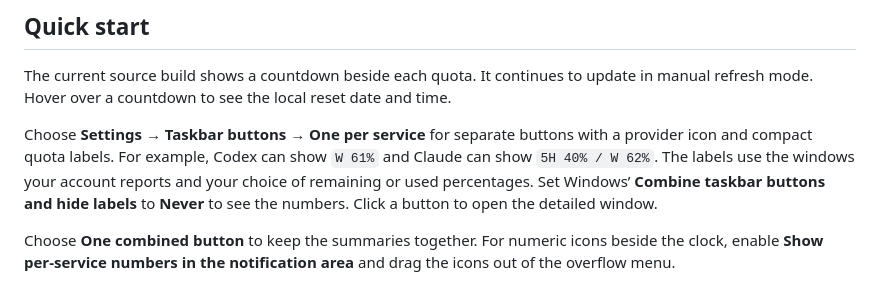
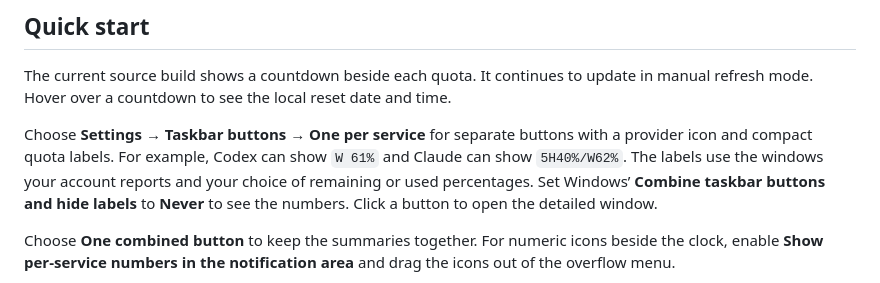
Before and after one commit to Nectarine-Peach/VibeMeters, a Markdown page: README.en.md, the part around the change. Drawn GitHub-style.

Commit message:
fix(taskbar): fit both quota periods on a narrow Explorer button

```diff
--- a/README.en.md
+++ b/README.en.md
@@ -38,7 +38,7 @@ Codex Business uses the supplied `spend_control.individual_limit` and Claude Ent
 
 The current source build shows a countdown beside each quota. It continues to update in manual refresh mode. Hover over a countdown to see the local reset date and time.
 
-Choose **Settings → Taskbar buttons → One per service** for separate buttons with a provider icon and compact quota labels. For example, Codex can show `W 61%` and Claude can show `5H 40% / W 62%`. The labels use the windows your account reports and your choice of remaining or used percentages. Set Windows’ **Combine taskbar buttons and hide labels** to **Never** to see the numbers. Click a button to open the detailed window.
+Choose **Settings → Taskbar buttons → One per service** for separate buttons with a provider icon and compact quota labels. For example, Codex can show `W 61%` and Claude can show `5H40%/W62%`. The labels use the windows your account reports and your choice of remaining or used percentages. Set Windows’ **Combine taskbar buttons and hide labels** to **Never** to see the numbers. Click a button to open the detailed window.
 
 Choose **One combined button** to keep the summaries together. For numeric icons beside the clock, enable **Show per-service numbers in the notification area** and drag the icons out of the overflow menu.
 
```
Also changed, not shown: README.md (+1 -1 lines), docs/screenshots/provider-taskbar-buttons.png (added), 3 other files.
